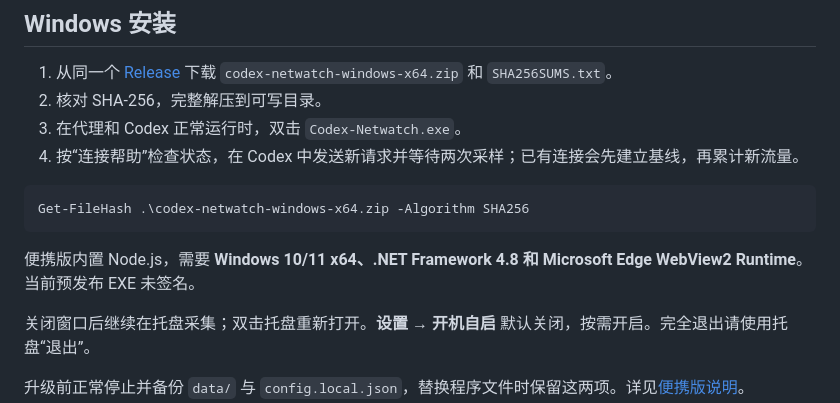
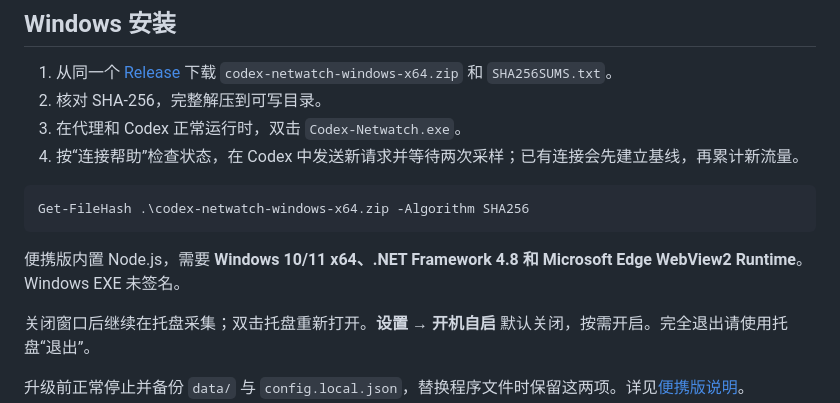
Before and after one commit to GloryPkqa/codex-netwatch, a Markdown page: README.zh-CN.md, the part around one of its changes. GitHub-like rendering.

````diff
--- a/README.zh-CN.md
+++ b/README.zh-CN.md
@@ -30,7 +30,7 @@
 Get-FileHash .\codex-netwatch-windows-x64.zip -Algorithm SHA256
 ```
 
-便携版内置 Node.js，需要 **Windows 10/11 x64、.NET Framework 4.8 和 Microsoft Edge WebView2 Runtime**。当前预发布 EXE 未签名。
+便携版内置 Node.js，需要 **Windows 10/11 x64、.NET Framework 4.8 和 Microsoft Edge WebView2 Runtime**。Windows EXE 未签名。
 
 关闭窗口后继续在托盘采集；双击托盘重新打开。**设置 → 开机自启** 默认关闭，按需开启。完全退出请使用托盘“退出”。
 
````
Also changed, not shown: other parts of README.zh-CN.md (+1 -1 lines), README.md (+2 -2 lines).
